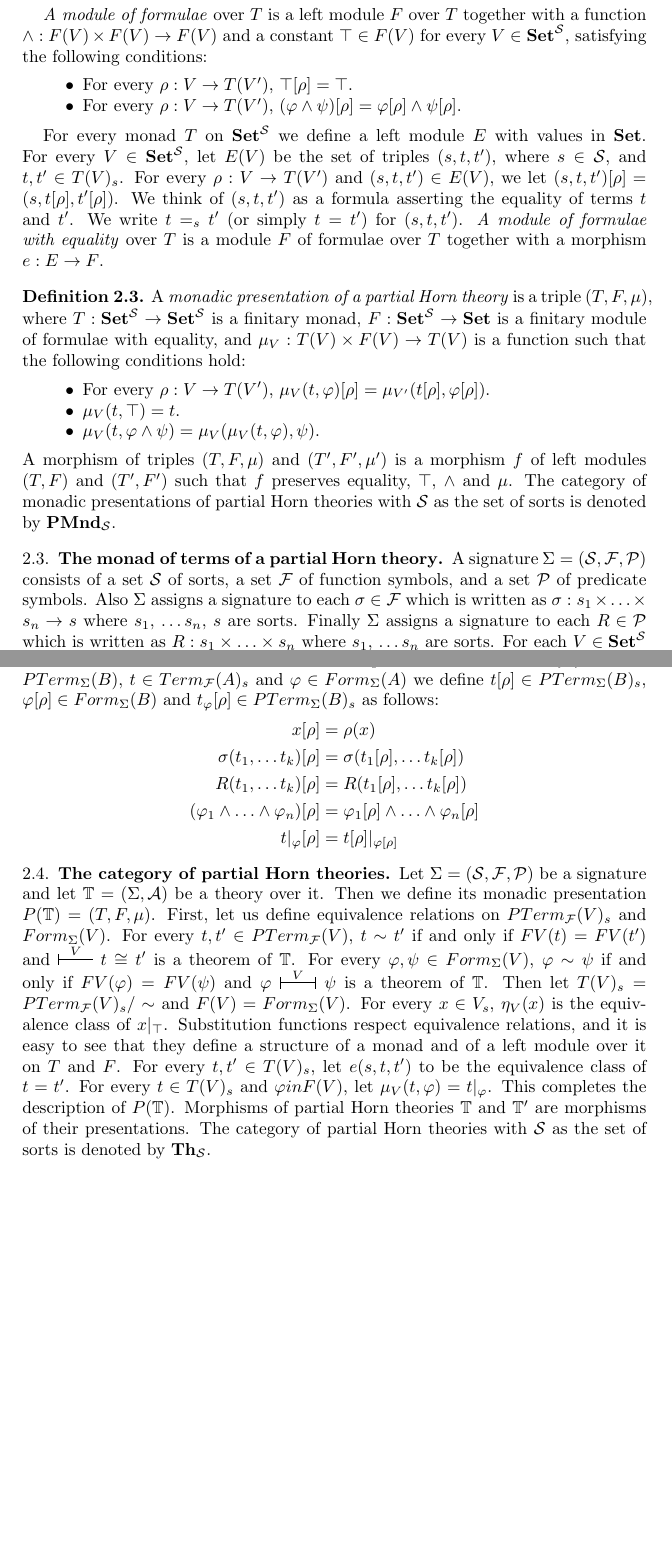
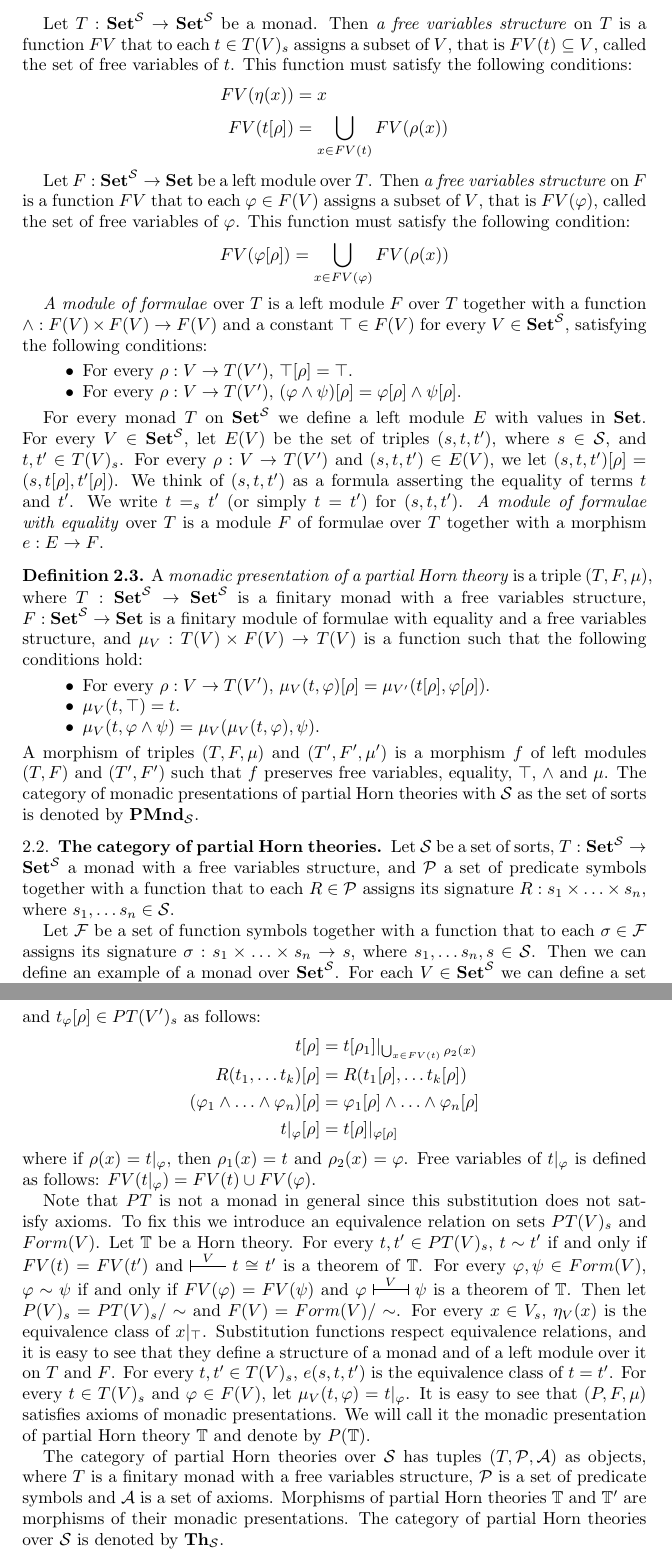
Before and after one commit to valis/hott-doc, a LaTeX paper (alg-syn-tt.tex): two parts of pages 4 and 6 of 28 before the commit and two parts of pages 4 and 7 of 29 after it, joined at a grey line, cut at the place of the change, the shorter picture padded with empty space. Compiled offline with pdfLaTeX.

Commit message:
Generalize description of partial Horn theories

```diff
--- a/alg-syn-tt.tex
+++ b/alg-syn-tt.tex
@@ -262,8 +262,6 @@ such that for every $\rho : A \to T(B)$, $\beta_B \circ \rho^\circ = (\alpha_B \
 \end{defn}
 These data and axioms imply that $\alpha$ and $\beta$ are natural.
 
-\subsection{A monadic presentation of partial Horn theories}
-
 Let $\mathcal{S}$ be a set of sorts, and let $(T,\eta,(-)^*)$ be a monad on the category of $\mathcal{S}$-sets.
 We think of elements of $T(V)_s$ as terms of sort $s$ with free variables in $V$.
 Given $t \in T(V)_s$ and $\rho : V \to T(V')$, we will write $t[\rho] \in T(V')_s$ for $\rho^*(t)$.
@@ -271,5 +269,18 @@ Let $(F,(-)^\circ)$ over $T$ with values in $\Set$.
 We think of elements of $F(V)$ as formulae with free variables in $V$.
 Given $\varphi \in F(V)$ and $\rho : V \to T(V')$, we will write $\varphi[\rho] \in F(V')$ for $\rho^\circ(\varphi)$.
+
+Let $T : \Set^\mathcal{S} \to \Set^\mathcal{S}$ be a monad.
+Then \emph{a free variables structure} on $T$ is a function $FV$ that to each $t \in T(V)_s$ assigns a subset of $V$, that is $FV(t) \subseteq V$, called the set of free variables of $t$.
+This function must satisfy the following conditions:
+\begin{align*}
+FV(\eta(x)) & = x \\
+FV(t[\rho]) & = \bigcup_{x \in FV(t)} FV(\rho(x))
+\end{align*}
+
+Let $F : \Set^\mathcal{S} \to \Set$ be a left module over $T$.
+Then \emph{a free variables structure} on $F$ is a function $FV$ that to each $\varphi \in F(V)$ assigns a subset of $V$, that is $FV(\varphi)$, called the set of free variables of $\varphi$.
+This function must satisfy the following condition:
+\[ FV(\varphi[\rho]) = \bigcup_{x \in FV(\varphi)} FV(\rho(x)) \]
 
 \emph{A module of formulae} over $T$ is a left module $F$ over $T$ together with a function
     $\land : F(V) \times F(V) \to F(V)$ and a constant $\top \in F(V)$ for every $V \in \Set^\mathcal{S}$, satisfying the following conditions:
@@ -286,22 +297,25 @@ We write $t =_s t'$ (or simply $t = t'$) for $(s,t,t')$.
 \emph{A module of formulae with equality} over $T$ is a module $F$ of formulae over $T$ together with a morphism $e : E \to F$.
 
 \begin{defn}[mon-pres]
-A \emph{monadic presentation of a partial Horn theory} is a triple $(T,F,\mu)$, where $T : \Set^\mathcal{S} \to \Set^\mathcal{S}$ is a finitary monad,
-    $F : \Set^\mathcal{S} \to \Set$ is a finitary module of formulae with equality, and
+A \emph{monadic presentation of a partial Horn theory} is a triple $(T,F,\mu)$, where
+    $T : \Set^\mathcal{S} \to \Set^\mathcal{S}$ is a finitary monad with a free variables structure,
+    $F : \Set^\mathcal{S} \to \Set$ is a finitary module of formulae with equality and a free variables structure, and
     $\mu_V : T(V) \times F(V) \to T(V)$ is a function such that the following conditions hold:
 \begin{itemize}
 \item For every $\rho : V \to T(V')$, $\mu_V(t,\varphi)[\rho] = \mu_{V'}(t[\rho],\varphi[\rho])$.
 \item $\mu_V(t, \top) = t$.
 \item $\mu_V(t, \varphi \land \psi) = \mu_V(\mu_V(t, \varphi), \psi)$.
 \end{itemize}
-A morphism of triples $(T,F,\mu)$ and $(T',F',\mu')$ is a morphism $f$ of left modules $(T,F)$ and $(T',F')$ such that $f$ preserves equality, $\top$, $\land$ and $\mu$.
+A morphism of triples $(T,F,\mu)$ and $(T',F',\mu')$ is a morphism $f$ of left modules $(T,F)$ and $(T',F')$ such that $f$ preserves free variables, equality, $\top$, $\land$ and $\mu$.
 The category of monadic presentations of partial Horn theories with $\mathcal{S}$ as the set of sorts is denoted by $\PMnd_\mathcal{S}$.
 \end{defn}
 
-\subsection{The monad of terms of a partial Horn theory}
-
-A signature $\Sigma = (\mathcal{S}, \mathcal{F}, \mathcal{P})$ consists of a set $\mathcal{S}$ of sorts, a set $\mathcal{F}$ of function symbols, and a set $\mathcal{P}$ of predicate symbols.
-Also $\Sigma$ assigns a signature to each $\sigma \in \mathcal{F}$ which is written as $\sigma : s_1 \times \ldots \times s_n \to s$ where $s_1$, \ldots $s_n$, $s$ are sorts.
-Finally $\Sigma$ assigns a signature to each $R \in \mathcal{P}$ which is written as $R : s_1 \times \ldots \times s_n$ where $s_1$, \ldots $s_n$ are sorts.
-For each $V \in \Set^\mathcal{S}$ we can define a set $Term_\mathcal{F}(V)_s$ of terms of sort $s$ inductively:
+\subsection{The category of partial Horn theories}
+
+Let $\mathcal{S}$ be a set of sorts, $T : \Set^\mathcal{S} \to \Set^\mathcal{S}$ a monad with a free variables structure,
+    and $\mathcal{P}$ a set of predicate symbols together with a function that to each $R \in \mathcal{P}$ assigns its signature $R : s_1 \times \ldots \times s_n$, where $s_1, \ldots s_n \in \mathcal{S}$.
+
+Let $\mathcal{F}$ be a set of function symbols together with a function that to each $\sigma \in \mathcal{F}$ assigns its signature $\sigma : s_1 \times \ldots \times s_n \to s$, where $s_1, \ldots s_n, s \in \mathcal{S}$.
+Then we can define an example of a monad over $\Set^\mathcal{S}$.
+For each $V \in \Set^\mathcal{S}$ we can define a set $Term(V)_s$ of terms of sort $s$ inductively:
 \begin{itemize}
@@ -429,33 +450,37 @@ t|_\varphi\!\downarrow & \text{ means } t\!\downarrow\!\land \varphi \\
 \end{align*}
 
 Now we define substitution functions for partial terms.
-For every $\rho : A \to PTerm_\Sigma(B)$, $t \in Term_\mathcal{F}(A)_s$ and $\varphi \in Form_\Sigma(A)$
-we define $t[\rho] \in PTerm_\Sigma(B)_s$, $\varphi[\rho] \in Form_\Sigma(B)$ and $t_\varphi[\rho] \in PTerm_\Sigma(B)_s$ as follows:
-\begin{align*}
-x[\rho] & = \rho(x) \\
-\sigma(t_1, \ldots t_k)[\rho] & = \sigma(t_1[\rho], \ldots t_k[\rho]) \\
+For every $\rho : V \to PT(V')$, $t \in T(V)_s$ and $\varphi \in Form(V)$,
+we define $t[\rho] \in PT(V')_s$, $\varphi[\rho] \in Form(V')$ and $t_\varphi[\rho] \in PT(V')_s$ as follows:
+\begin{align*}
+t[\rho] & = t[\rho_1]|_{\bigcup_{x \in FV(t)} \rho_2(x)} \\
 R(t_1, \ldots t_k)[\rho] & = R(t_1[\rho], \ldots t_k[\rho]) \\
 (\varphi_1 \land \ldots \land \varphi_n)[\rho] & = \varphi_1[\rho] \land \ldots \land \varphi_n[\rho] \\
 t|_\varphi[\rho] & = t[\rho]|_{\varphi[\rho]}
 \end{align*}
-
-\subsection{The category of partial Horn theories}
-
-Let $\Sigma = (\mathcal{S},\mathcal{F},\mathcal{P})$ be a signature and let $\mathbb{T} = (\Sigma,\mathcal{A})$ be a theory over it.
-Then we define its monadic presentation $P(\mathbb{T}) = (T,F,\mu)$.
-First, let us define equivalence relations on $PTerm_\mathcal{F}(V)_s$ and $Form_\Sigma(V)$.
-For every $t, t' \in PTerm_\mathcal{F}(V)$, $t \sim t'$ if and only if $FV(t) = FV(t')$ and $\sststile{}{V} t \cong t'$ is a theorem of $\mathbb{T}$.
-For every $\varphi, \psi \in Form_\Sigma(V)$, $\varphi \sim \psi$ if and only if $FV(\varphi) = FV(\psi)$ and $\varphi \ssststile{}{V} \psi$ is a theorem of $\mathbb{T}$.
-Then let $T(V)_s = PTerm_\mathcal{F}(V)_s/\sim$ and $F(V) = Form_\Sigma(V)$.
+where if $\rho(x) = t|_\varphi$, then $\rho_1(x) = t$ and $\rho_2(x) = \varphi$.
+Free variables of $t|_\varphi$ is defined as follows: $FV(t|_\varphi) = FV(t) \cup FV(\varphi)$.
+
+Note that $PT$ is not a monad in general since this substitution does not satisfy axioms.
+To fix this we introduce an equivalence relation on sets $PT(V)_s$ and $Form(V)$.
+Let $\mathbb{T}$ be a Horn theory.
+For every $t, t' \in PT(V)_s$, $t \sim t'$ if and only if $FV(t) = FV(t')$ and $\sststile{}{V} t \cong t'$ is a theorem of $\mathbb{T}$.
+For every $\varphi, \psi \in Form(V)$, $\varphi \sim \psi$ if and only if $FV(\varphi) = FV(\psi)$ and $\varphi \ssststile{}{V} \psi$ is a theorem of $\mathbb{T}$.
+Then let $P(V)_s = PT(V)_s/\sim$ and $F(V) = Form(V)/\sim$.
 For every $x \in V_s$, $\eta_V(x)$ is the equivalence class of $x|_\top$.
 Substitution functions respect equivalence relations, and it is easy to see that they define a structure of a monad and of a left module over it on $T$ and $F$.
-For every $t,t' \in T(V)_s$, let $e(s,t,t')$ to be the equivalence class of $t = t'$.
-For every $t \in T(V)_s$ and $\varphi in F(V)$, let $\mu_V(t,\varphi) = t|_\varphi$.
-This completes the description of $P(\mathbb{T})$.
-Morphisms of partial Horn theories $\mathbb{T}$ and $\mathbb{T}'$ are morphisms of their presentations.
-The category of partial Horn theories with $\mathcal{S}$ as the set of sorts is denoted by $\Th_\mathcal{S}$.
+For every $t,t' \in T(V)_s$, $e(s,t,t')$ is the equivalence class of $t = t'$.
+For every $t \in T(V)_s$ and $\varphi \in F(V)$, let $\mu_V(t,\varphi) = t|_\varphi$.
+It is easy to see that $(P,F,\mu)$ satisfies axioms of monadic presentations.
+We will call it the monadic presentation of partial Horn theory $\mathbb{T}$ and denote by $P(\mathbb{T})$.
+
+The category of partial Horn theories over $\mathcal{S}$ has tuples $(T,\mathcal{P},\mathcal{A})$ as objects,
+    where $T$ is a finitary monad with a free variables structure, $\mathcal{P}$ is a set of predicate symbols and $\mathcal{A}$ is a set of axioms.
+Morphisms of partial Horn theories $\mathbb{T}$ and $\mathbb{T}'$ are morphisms of their monadic presentations.
+The category of partial Horn theories over $\mathcal{S}$ is denoted by $\Th_\mathcal{S}$.
 
 \begin{prop}[mor-def]
-To construct a morphism of theories $P(\mathbb{T}) = (T,F,\mu)$ and $P(\mathbb{T}') = (T',F',\mu')$ it is enough to specify the following data:
+Let $\mathbb{T} = (T,\mathcal{P},\mathcal{A})$ and $\mathbb{T}' = (T',\mathcal{P}',\mathcal{A}')$ be partial Horn theories,
+    and let $P(\mathbb{T}) = (P,F,\mu)$ and $P(\mathbb{T}') = (P',F',\mu')$ be their monadic presentations.
+To construct a morphism of these theories, it is enough to specify the following data:
 \begin{itemize}
-\item For every $\sigma \in \mathcal{F}$, $\sigma : s_1 \times \ldots \times s_k \to s$,
@@ -527,3 +540,4 @@ Thus $f = f'$.
+\subsection{Models of partial Horn theories}
 
 The notions of a partial $\Sigma$-structure for a signature $\Sigma$ and of a model of a theory were defined in \cite{PHL}.
 Here, we will prove the following proposition:
```
Also changed, not shown: alg-syn-tt.tex (121 more changed lines).
